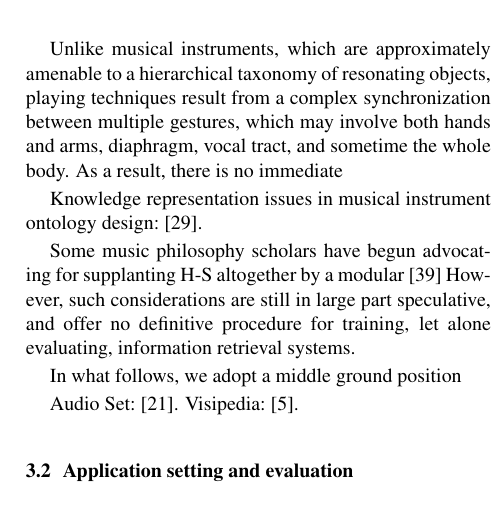
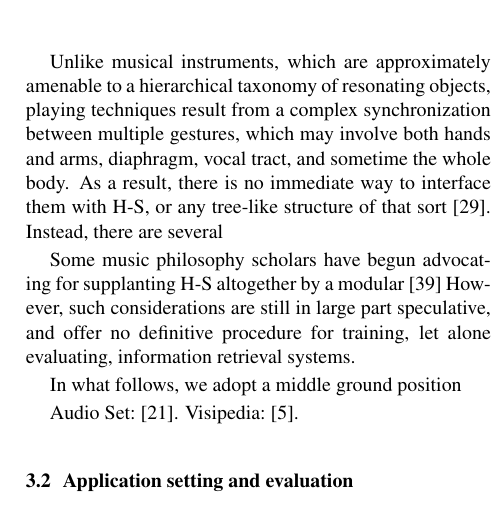
Before and after one commit to mathieulagrange/dlfm2018, a LaTeX paper (paper/lostanlenPlayingTechniques.tex): part of one column of page 4 of 8, cut so that both start at the same text. Compiled offline with pdfLaTeX.

Commit message:
cite kolozali

```diff
--- a/paper/lostanlenPlayingTechniques.tex
+++ b/paper/lostanlenPlayingTechniques.tex
@@ -266,9 +266,8 @@ The only example of node in the MedleyDB taxonomy \cite{bittner2014ismir} reachi
 \end{figure}
 
 Unlike musical instruments, which are approximately amenable to a hierarchical taxonomy of resonating objects, playing techniques result from a complex synchronization between multiple gestures, which may involve both hands and arms, diaphragm, vocal tract, and sometime the whole body.
-As a result, there is no immediate
-
-Knowledge representation issues in musical instrument ontology design: \cite{kolozali2011ismir}.
+As a result, there is no immediate way to interface them with H-S, or any tree-like structure of that sort \cite{kolozali2011ismir}.
+Instead, there are several
 
 Some music philosophy scholars have begun advocating for supplanting H-S altogether by a modular \cite{magnusson2017jnmr}
 However, such considerations are still in large part speculative, and offer no definitive procedure for training, let alone evaluating, information retrieval systems.
```
